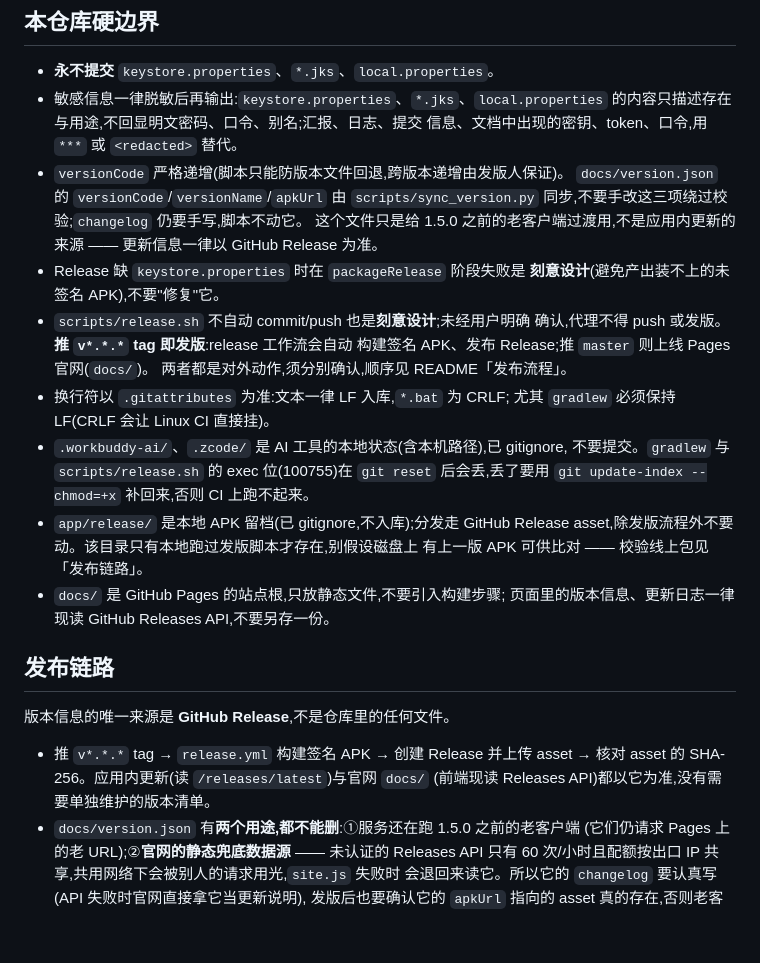
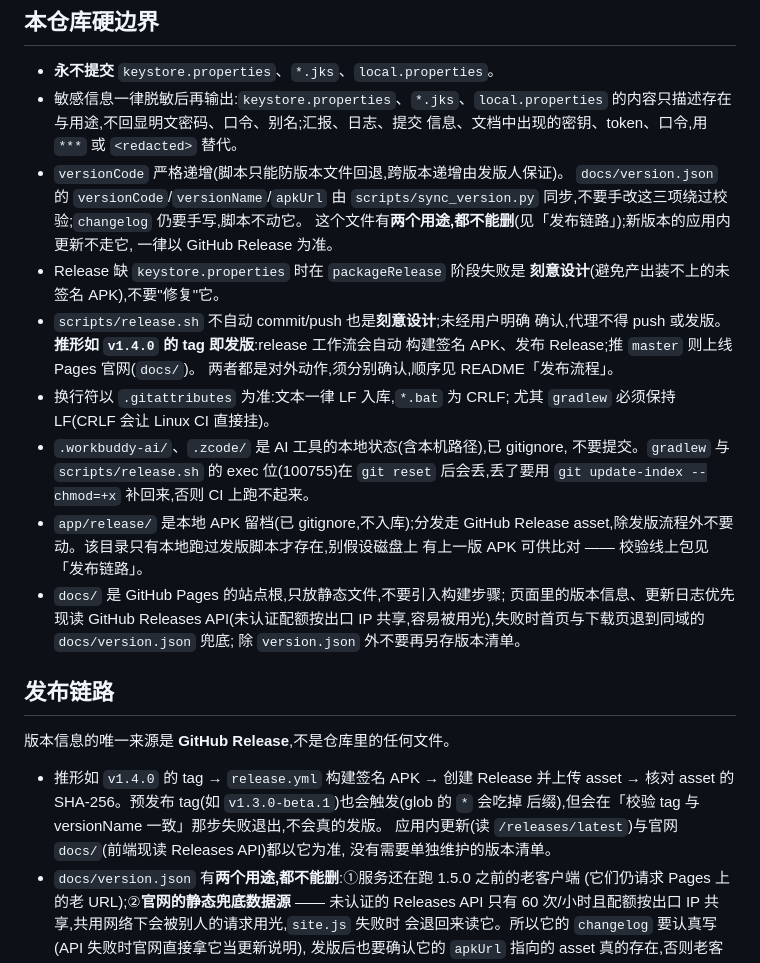
Before and after one commit to os233/WaterReminder, a Markdown page: AGENTS.md, the part around the change. Rendered like a GitHub page; blank space fills up the shorter version.

Commit message:
docs(agents): 校正 tag 触发与 docs 站点数据源的描述
- 「推 `v*.*.*` tag 即发版」改成「推形如 `v1.4.0` 的 tag 即发版」,并在
  「发布链路」补上边界:预发布 tag 也会触发(glob 的 `*` 吃掉后缀),但会在
  「校验 tag 与 versionName 一致」那步失败退出,不会真的发版
- `docs/` 条目原写「版本信息一律现读 Releases API,不要另存一份」,与已落地的
  官网兜底(8153f7b)矛盾,改为「优先读 API,失败退到同域 `docs/version.json`」
- `version.json` 条目不再说「只是给老客户端过渡用」,与「发布链路」里的
  「两个用途,都不能删」对齐

```diff
--- a/AGENTS.md
+++ b/AGENTS.md
@@ -40,12 +40,12 @@
 - `versionCode` 严格递增(脚本只能防版本文件回退,跨版本递增由发版人保证)。
   `docs/version.json` 的 `versionCode`/`versionName`/`apkUrl` 由 `scripts/sync_version.py`
   同步,不要手改这三项绕过校验;`changelog` 仍要手写,脚本不动它。
-  这个文件只是给 1.5.0 之前的老客户端过渡用,不是应用内更新的来源 ——
-  更新信息一律以 GitHub Release 为准。
+  这个文件有**两个用途,都不能删**(见「发布链路」);新版本的应用内更新不走它,
+  一律以 GitHub Release 为准。
 - Release 缺 `keystore.properties` 时在 `packageRelease` 阶段失败是
   **刻意设计**(避免产出装不上的未签名 APK),不要"修复"它。
 - `scripts/release.sh` 不自动 commit/push 也是**刻意设计**;未经用户明确
-  确认,代理不得 push 或发版。**推 `v*.*.*` tag 即发版**:release 工作流会自动
+  确认,代理不得 push 或发版。**推形如 `v1.4.0` 的 tag 即发版**:release 工作流会自动
   构建签名 APK、发布 Release;推 `master` 则上线 Pages 官网(`docs/`)。
   两者都是对外动作,须分别确认,顺序见 README「发布流程」。
 - 换行符以 `.gitattributes` 为准:文本一律 LF 入库,`*.bat` 为 CRLF;
@@ -57,15 +57,19 @@
   asset,除发版流程外不要动。该目录只有本地跑过发版脚本才存在,别假设磁盘上
   有上一版 APK 可供比对 —— 校验线上包见「发布链路」。
 - `docs/` 是 GitHub Pages 的站点根,只放静态文件,不要引入构建步骤;
-  页面里的版本信息、更新日志一律现读 GitHub Releases API,不要另存一份。
+  页面里的版本信息、更新日志优先现读 GitHub Releases API(未认证配额按出口 IP
+  共享,容易被用光),失败时首页与下载页退到同域的 `docs/version.json` 兜底;
+  除 `version.json` 外不要再另存版本清单。
 
 ## 发布链路
 
 版本信息的唯一来源是 **GitHub Release**,不是仓库里的任何文件。
 
-- 推 `v*.*.*` tag → `release.yml` 构建签名 APK → 创建 Release 并上传 asset →
-  核对 asset 的 SHA-256。应用内更新(读 `/releases/latest`)与官网 `docs/`
-  (前端现读 Releases API)都以它为准,没有需要单独维护的版本清单。
+- 推形如 `v1.4.0` 的 tag → `release.yml` 构建签名 APK → 创建 Release 并上传 asset →
+  核对 asset 的 SHA-256。预发布 tag(如 `v1.3.0-beta.1`)也会触发(glob 的 `*` 会吃掉
+  后缀),但会在「校验 tag 与 versionName 一致」那步失败退出,不会真的发版。
+  应用内更新(读 `/releases/latest`)与官网 `docs/`(前端现读 Releases API)都以它为准,
+  没有需要单独维护的版本清单。
 - `docs/version.json` 有**两个用途,都不能删**:①服务还在跑 1.5.0 之前的老客户端
   (它们仍请求 Pages 上的老 URL);②**官网的静态兜底数据源** —— 未认证的 Releases API
   只有 60 次/小时且配额按出口 IP 共享,共用网络下会被别人的请求用光,`site.js` 失败时
```
